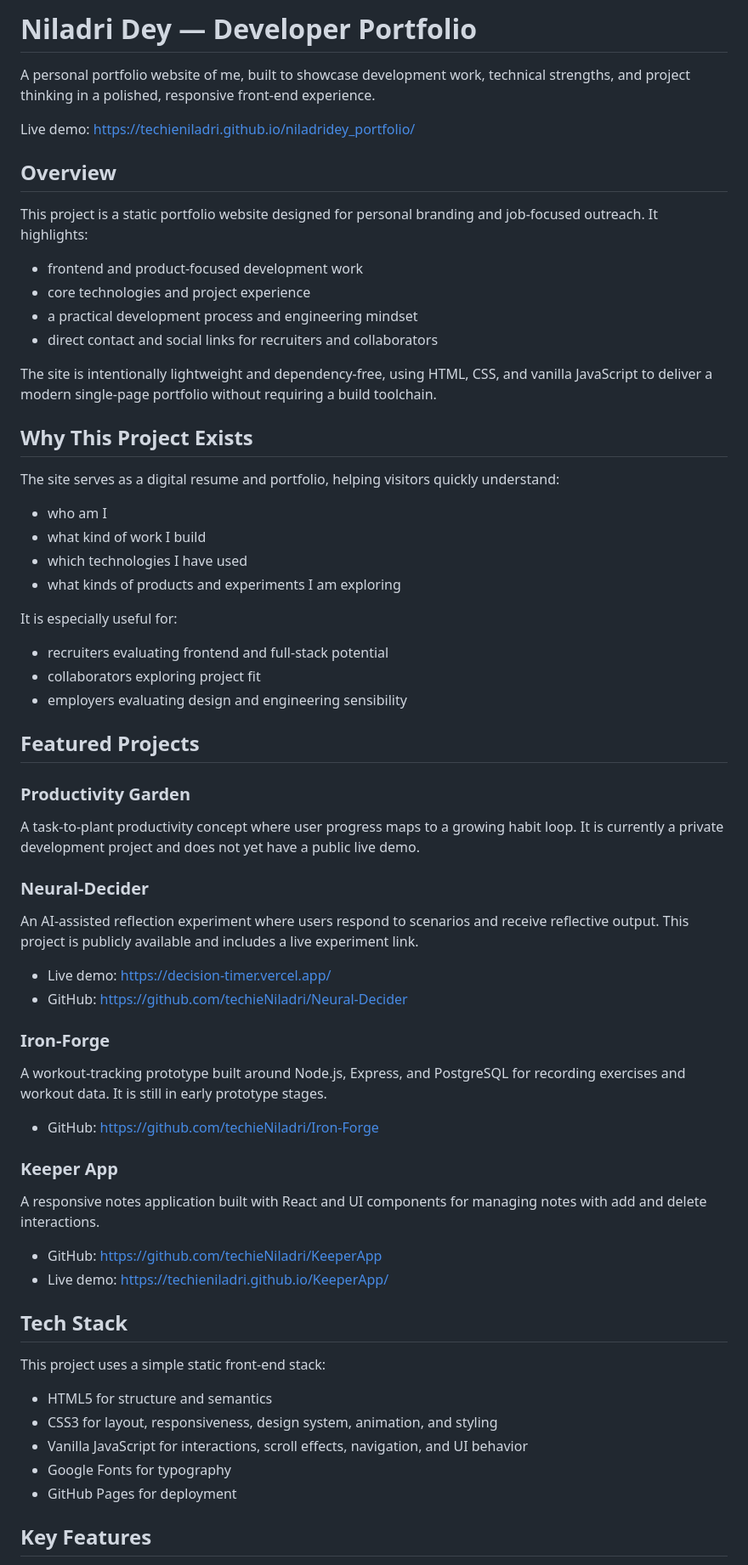
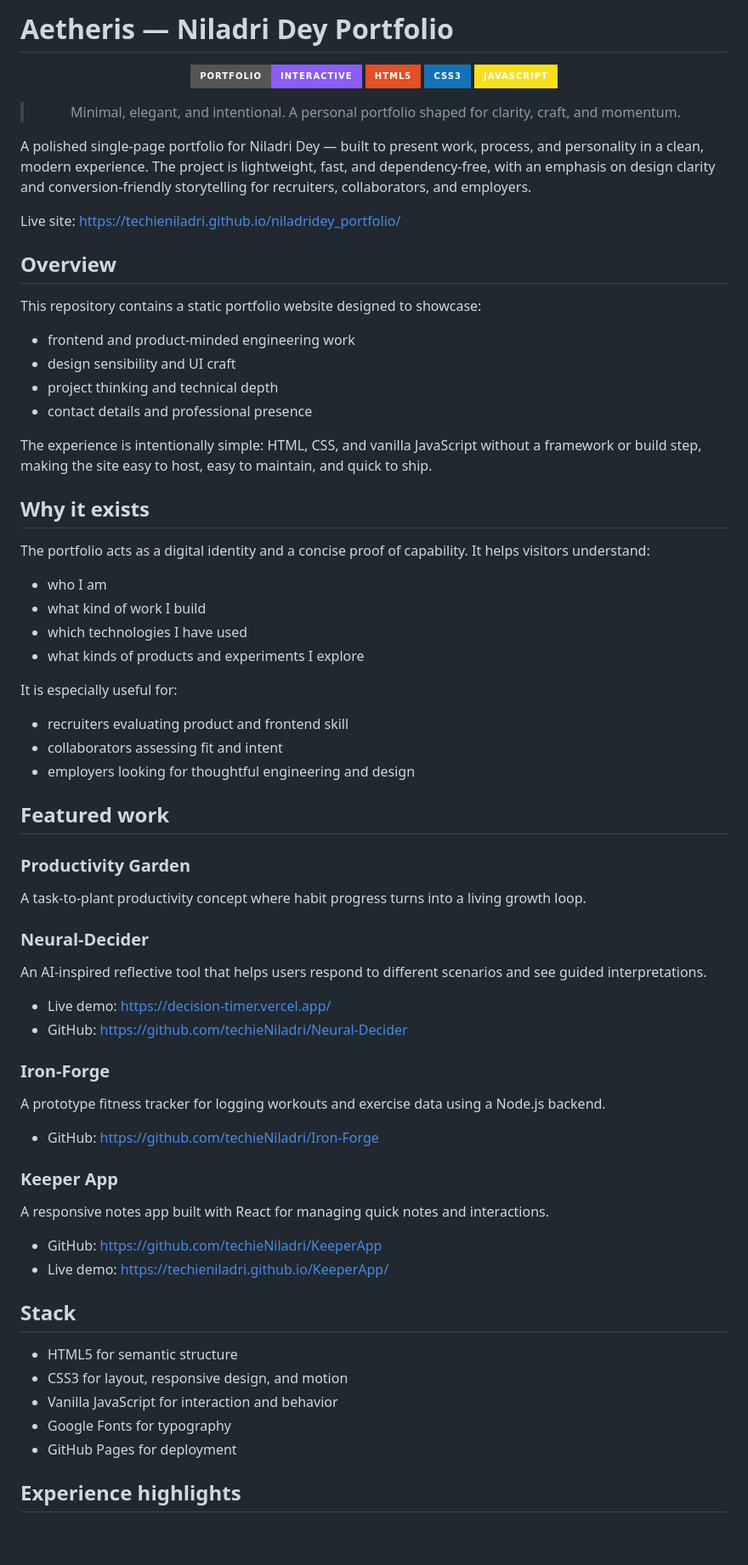
Before and after one commit to techieNiladri/niladridey_portfolio, a Markdown page: README.md, the part around one of its changes. Shown at 85% size. GitHub-like rendering; badges without logos; blank space fills up the shorter version.

Commit message:
Refresh README with a polished Aetheris-inspired portfolio presentation

```diff
--- a/README.md
+++ b/README.md
@@ -1,66 +1,75 @@
-# Niladri Dey — Developer Portfolio
+# Aetheris — Niladri Dey Portfolio
 
-A personal portfolio website of me, built to showcase development work, technical strengths, and project thinking in a polished, responsive front-end experience.
+<div align="center">
 
-Live demo: https://techieniladri.github.io/niladridey_portfolio/
+![Portfolio Preview](https://img.shields.io/badge/Portfolio-Interactive-8B5CF6?style=for-the-badge&logo=githubpages&logoColor=white)
+![HTML5](https://img.shields.io/badge/HTML5-E34F26?style=for-the-badge&logo=html5&logoColor=white)
+![CSS3](https://img.shields.io/badge/CSS3-1572B6?style=for-the-badge&logo=css3&logoColor=white)
+![JavaScript](https://img.shields.io/badge/JavaScript-F7DF1E?style=for-the-badge&logo=javascript&logoColor=black)
+
+> Minimal, elegant, and intentional. A personal portfolio shaped for clarity, craft, and momentum.
+
+</div>
+
+A polished single-page portfolio for Niladri Dey — built to present work, process, and personality in a clean, modern experience. The project is lightweight, fast, and dependency-free, with an emphasis on design clarity and conversion-friendly storytelling for recruiters, collaborators, and employers.
+
+Live site: https://techieniladri.github.io/niladridey_portfolio/
 
 ## Overview
 
-This project is a static portfolio website designed for personal branding and job-focused outreach. It highlights:
+This repository contains a static portfolio website designed to showcase:
 
-- frontend and product-focused development work
-- core technologies and project experience
-- a practical development process and engineering mindset
-- direct contact and social links for recruiters and collaborators
+- frontend and product-minded engineering work
+- design sensibility and UI craft
+- project thinking and technical depth
+- contact details and professional presence
 
-The site is intentionally lightweight and dependency-free, using HTML, CSS, and vanilla JavaScript to deliver a modern single-page portfolio without requiring a build toolchain.
+The experience is intentionally simple: HTML, CSS, and vanilla JavaScript without a framework or build step, making the site easy to host, easy to maintain, and quick to ship.
 
-## Why This Project Exists
+## Why it exists
 
-The site serves as a digital resume and portfolio, helping visitors quickly understand:
+The portfolio acts as a digital identity and a concise proof of capability. It helps visitors understand:
 
-- who am I
+- who I am
 - what kind of work I build
 - which technologies I have used
-- what kinds of products and experiments I am exploring
+- what kinds of products and experiments I explore
 
 It is especially useful for:
 
-- recruiters evaluating frontend and full-stack potential
-- collaborators exploring project fit
-- employers evaluating design and engineering sensibility
+- recruiters evaluating product and frontend skill
+- collaborators assessing fit and intent
+- employers looking for thoughtful engineering and design
 
-## Featured Projects
+## Featured work
 
 ### Productivity Garden
-A task-to-plant productivity concept where user progress maps to a growing habit loop. It is currently a private development project and does not yet have a public live demo.
+A task-to-plant productivity concept where habit progress turns into a living growth loop.
 
 ### Neural-Decider
-An AI-assisted reflection experiment where users respond to scenarios and receive reflective output. This project is publicly available and includes a live experiment link.
+An AI-inspired reflective tool that helps users respond to different scenarios and see guided interpretations.
 
 - Live demo: https://decision-timer.vercel.app/
 - GitHub: https://github.com/techieNiladri/Neural-Decider
 
 ### Iron-Forge
-A workout-tracking prototype built around Node.js, Express, and PostgreSQL for recording exercises and workout data. It is still in early prototype stages.
+A prototype fitness tracker for logging workouts and exercise data using a Node.js backend.
 
 - GitHub: https://github.com/techieNiladri/Iron-Forge
 
 ### Keeper App
-A responsive notes application built with React and UI components for managing notes with add and delete interactions.
+A responsive notes app built with React for managing quick notes and interactions.
 
 - GitHub: https://github.com/techieNiladri/KeeperApp
 - Live demo: https://techieniladri.github.io/KeeperApp/
 
-## Tech Stack
+## Stack
 
-This project uses a simple static front-end stack:
-
-- HTML5 for structure and semantics
-- CSS3 for layout, responsiveness, design system, animation, and styling
-- Vanilla JavaScript for interactions, scroll effects, navigation, and UI behavior
+- HTML5 for semantic structure
+- CSS3 for layout, responsive design, and motion
+- Vanilla JavaScript for interaction and behavior
 - Google Fonts for typography
 - GitHub Pages for deployment
 
-## Key Features
+## Experience highlights
 
```
Also changed, not shown: other parts of README.md (+18 -43 lines).
